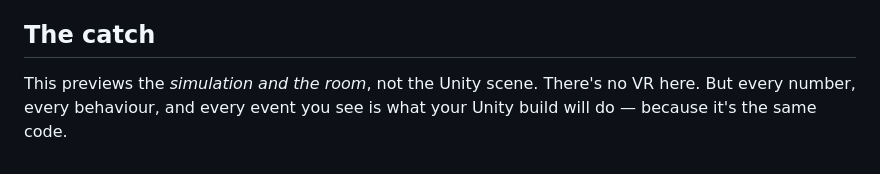
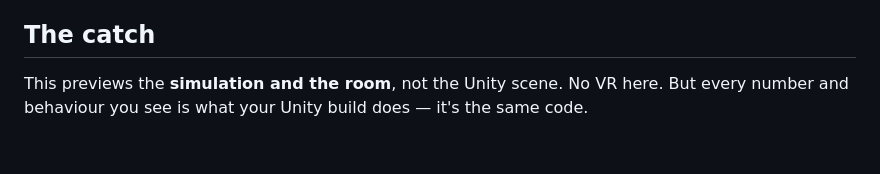
Before and after one commit to Gilugali/virtual-room-audience, a Markdown page: WebPreview~/README.md, the part around one of its changes. GitHub-like rendering.

```diff
--- a/WebPreview~/README.md
+++ b/WebPreview~/README.md
@@ -81,6 +72,5 @@ are deliberately separate things.
 
 ## The catch
 
-This previews the *simulation and the room*, not the Unity scene. There's no VR here. But every
-number, every behaviour, and every event you see is what your Unity build will do — because it's the
-same code.
+This previews the **simulation and the room**, not the Unity scene. No VR here. But every number
+and behaviour you see is what your Unity build does — it's the same code.
```
Also changed, not shown: other parts of WebPreview~/README.md (+41 -50 lines), README.md (+101 -71 lines).
